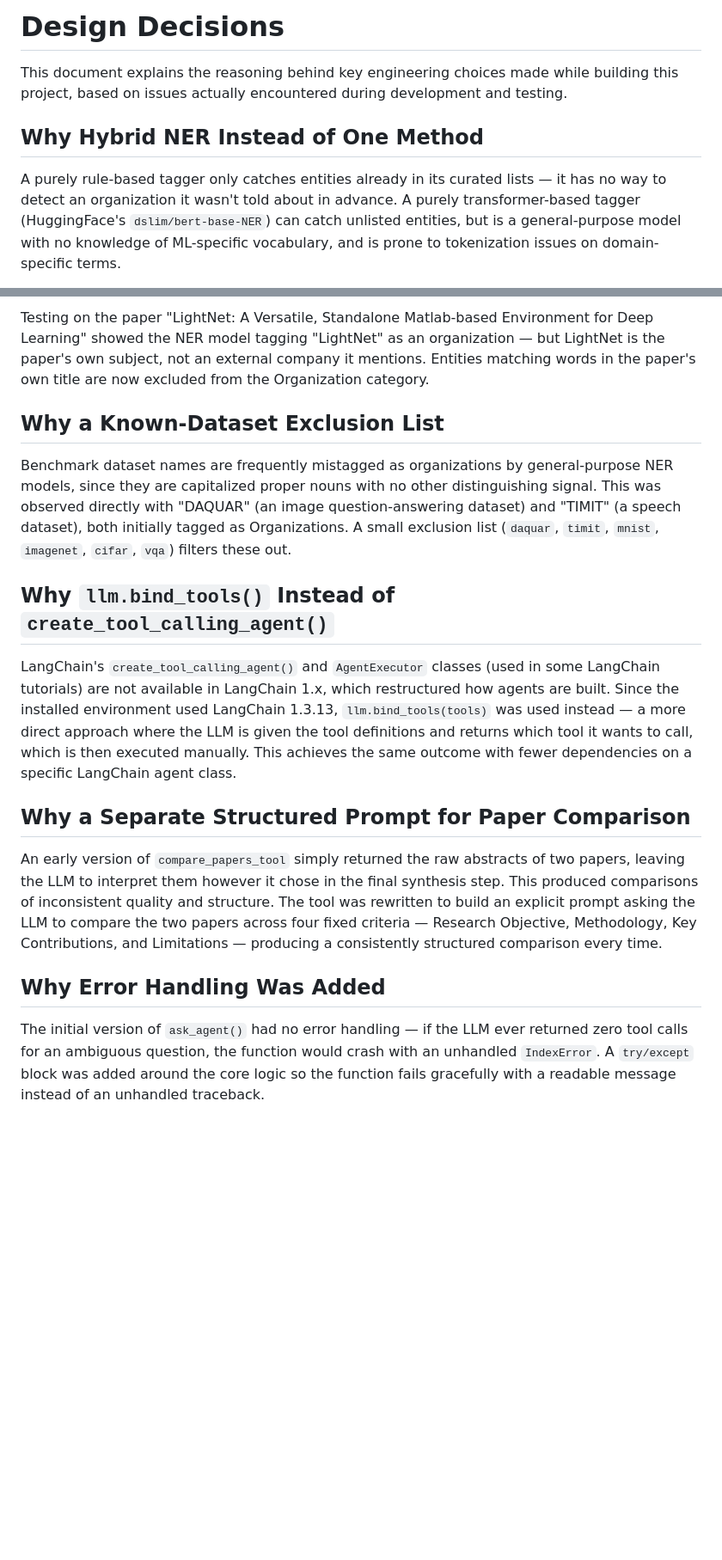
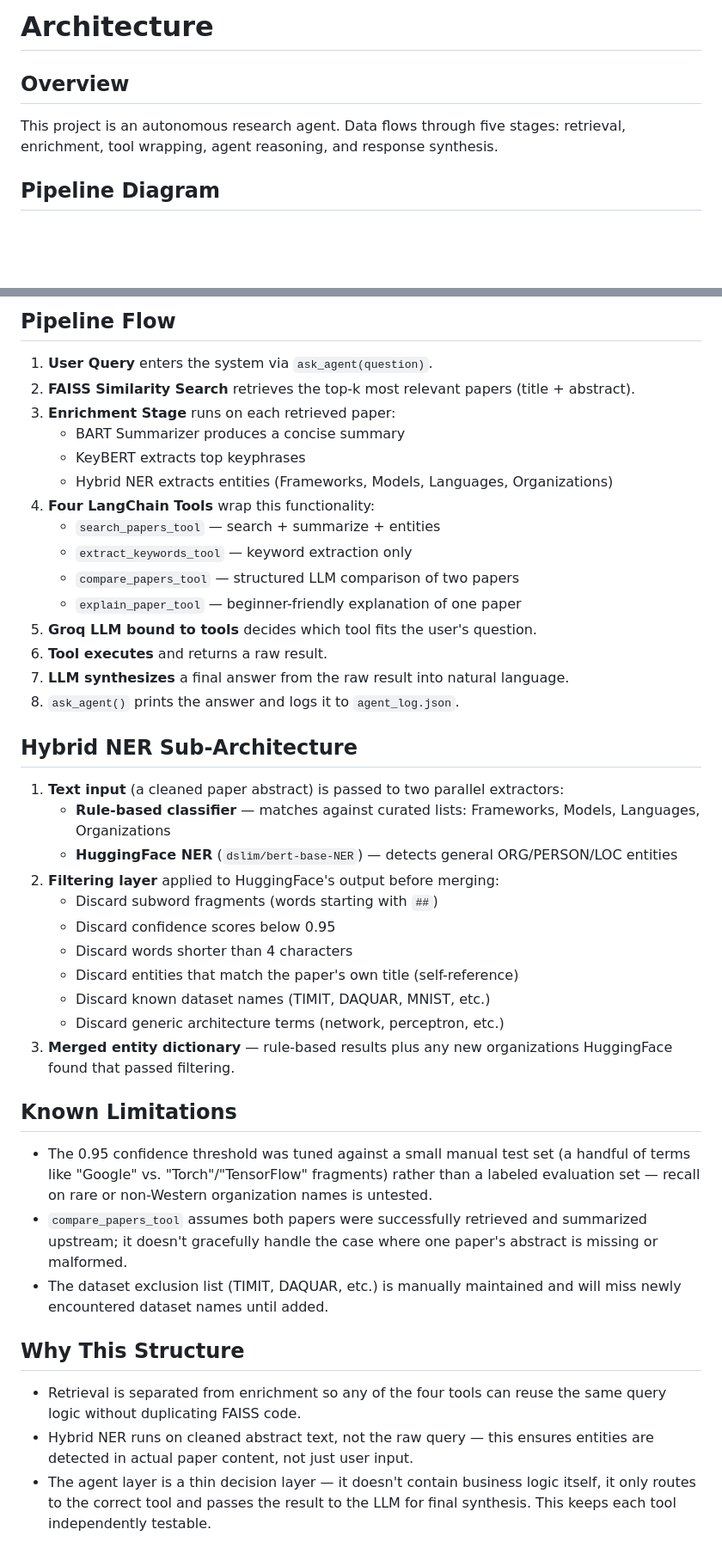
Before and after one commit to KunalSingh84/Paper-Intelligence-Agent-using-Agentic-AI, a Markdown page: Docs/design_decisions.md, 2 parts joined by grey strips. Shown at 86% size. Drawn GitHub-style; blank space fills up the shorter version.

```diff
--- a/Docs/design_decisions.md
+++ b/Docs/design_decisions.md
@@ -1,8 +1,8 @@
-# Design Decisions
+# Architecture
 
-This document explains the reasoning behind key engineering choices made while building this project, based on issues actually encountered during development and testing.
+## Overview
 
-## Why Hybrid NER Instead of One Method
+This project is an autonomous research agent. Data flows through five stages: retrieval, enrichment, tool wrapping, agent reasoning, and response synthesis.
 
-A purely rule-based tagger only catches entities already in its curated lists — it has no way to detect an organization it wasn't told about in advance. A purely transformer-based tagger (HuggingFace's `dslim/bert-base-NER`) can catch unlisted entities, but is a general-purpose model with no knowledge of ML-specific vocabulary, and is prone to tokenization issues on domain-specific terms.
+## Pipeline Diagram
 
@@ -20,18 +36,47 @@ BERT-based tokenizers split unfamiliar words into subword pieces (for example, "
 
-Testing on the paper "LightNet: A Versatile, Standalone Matlab-based Environment for Deep Learning" showed the NER model tagging "LightNet" as an organization — but LightNet is the paper's own subject, not an external company it mentions. Entities matching words in the paper's own title are now excluded from the Organization category.
+## Pipeline Flow
 
-## Why a Known-Dataset Exclusion List
+1. **User Query** enters the system via `ask_agent(question)`.
+2. **FAISS Similarity Search** retrieves the top-k most relevant papers (title + abstract).
+3. **Enrichment Stage** runs on each retrieved paper:
+   - BART Summarizer produces a concise summary
+   - KeyBERT extracts top keyphrases
+   - Hybrid NER extracts entities (Frameworks, Models, Languages, Organizations)
+4. **Four LangChain Tools** wrap this functionality:
+   - `search_papers_tool` — search + summarize + entities
+   - `extract_keywords_tool` — keyword extraction only
+   - `compare_papers_tool` — structured LLM comparison of two papers
+   - `explain_paper_tool` — beginner-friendly explanation of one paper
+5. **Groq LLM bound to tools** decides which tool fits the user's question.
+6. **Tool executes** and returns a raw result.
+7. **LLM synthesizes** a final answer from the raw result into natural language.
+8. `ask_agent()` prints the answer and logs it to `agent_log.json`.
 
-Benchmark dataset names are frequently mistagged as organizations by general-purpose NER models, since they are capitalized proper nouns with no other distinguishing signal. This was observed directly with "DAQUAR" (an image question-answering dataset) and "TIMIT" (a speech dataset), both initially tagged as Organizations. A small exclusion list (`daquar`, `timit`, `mnist`, `imagenet`, `cifar`, `vqa`) filters these out.
+## Hybrid NER Sub-Architecture
 
-## Why `llm.bind_tools()` Instead of `create_tool_calling_agent()`
+1. **Text input** (a cleaned paper abstract) is passed to two parallel extractors:
+   - **Rule-based classifier** — matches against curated lists: Frameworks, Models, Languages, Organizations
+   - **HuggingFace NER** (`dslim/bert-base-NER`) — detects general ORG/PERSON/LOC entities
+   <!-- NOTE: verify this function name against your notebook — earlier draft had it
+        as `classify_query_entities`, which doesn't match the tool names used
+        elsewhere in this doc. Rename here to match whatever the notebook actually calls. -->
+2. **Filtering layer** applied to HuggingFace's output before merging:
+   - Discard subword fragments (words starting with `##`)
+   - Discard confidence scores below 0.95
+   - Discard words shorter than 4 characters
+   - Discard entities that match the paper's own title (self-reference)
+   - Discard known dataset names (TIMIT, DAQUAR, MNIST, etc.)
+   - Discard generic architecture terms (network, perceptron, etc.)
+3. **Merged entity dictionary** — rule-based results plus any new organizations HuggingFace found that passed filtering.
 
-LangChain's `create_tool_calling_agent()` and `AgentExecutor` classes (used in some LangChain tutorials) are not available in LangChain 1.x, which restructured how agents are built. Since the installed environment used LangChain 1.3.13, `llm.bind_tools(tools)` was used instead — a more direct approach where the LLM is given the tool definitions and returns which tool it wants to call, which is then executed manually. This achieves the same outcome with fewer dependencies on a specific LangChain agent class.
+## Known Limitations
 
-## Why a Separate Structured Prompt for Paper Comparison
+- The 0.95 confidence threshold was tuned against a small manual test set (a handful of terms like "Google" vs. "Torch"/"TensorFlow" fragments) rather than a labeled evaluation set — recall on rare or non-Western organization names is untested.
+- `compare_papers_tool` assumes both papers were successfully retrieved and summarized upstream; it doesn't gracefully handle the case where one paper's abstract is missing or malformed.
+- The dataset exclusion list (TIMIT, DAQUAR, etc.) is manually maintained and will miss newly encountered dataset names until added.
 
-An early version of `compare_papers_tool` simply returned the raw abstracts of two papers, leaving the LLM to interpret them however it chose in the final synthesis step. This produced comparisons of inconsistent quality and structure. The tool was rewritten to build an explicit prompt asking the LLM to compare the two papers across four fixed criteria — Research Objective, Methodology, Key Contributions, and Limitations — producing a consistently structured comparison every time.
+## Why This Structure
 
-## Why Error Handling Was Added
-
-The initial version of `ask_agent()` had no error handling — if the LLM ever returned zero tool calls for an ambiguous question, the function would crash with an unhandled `IndexError`. A `try/except` block was added around the core logic so the function fails gracefully with a readable message instead of an unhandled traceback.
+- Retrieval is separated from enrichment so any of the four tools can reuse the same query logic without duplicating FAISS code.
+- Hybrid NER runs on cleaned abstract text, not the raw query — this ensures entities are detected in actual paper content, not just user input.
+- The agent layer is a thin decision layer — it doesn't contain business logic itself, it only routes to the correct tool and passes the result to the LLM for final synthesis. This keeps each tool independently testable.
```
Also changed, not shown: other parts of Docs/design_decisions.md (+22 -6 lines).
